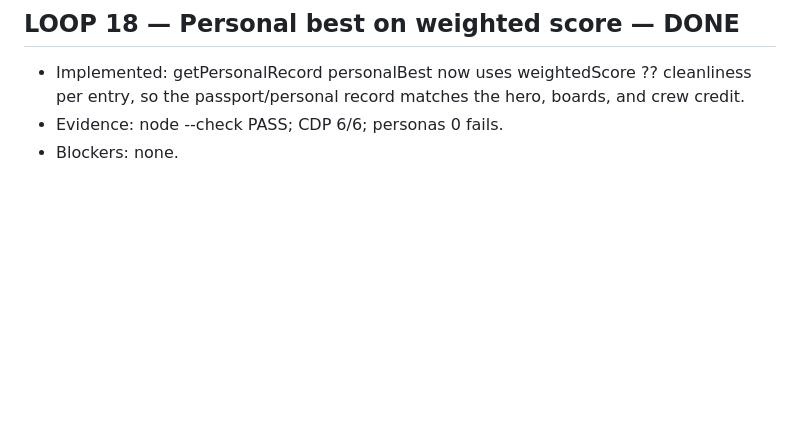
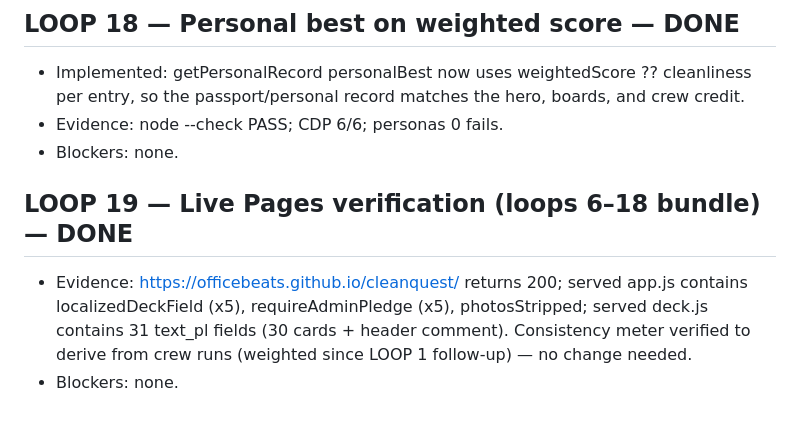
Before and after one commit to officebeats/cleanquest, a Markdown page: OVERNIGHT-LOG.md, the part around the change. Rendered like a GitHub page; blank space fills up the shorter version.

Commit message:
LOOP 19: live Pages verification of loops 6-18 bundle

```diff
--- a/OVERNIGHT-LOG.md
+++ b/OVERNIGHT-LOG.md
@@ -235,3 +235,7 @@ One entry per step/chunk: letter, start/finish (HH:MM CT), result, evidence, dec
 - Implemented: getPersonalRecord personalBest now uses weightedScore ?? cleanliness per entry, so the passport/personal record matches the hero, boards, and crew credit.
 - Evidence: node --check PASS; CDP 6/6; personas 0 fails.
 - Blockers: none.
+
+## LOOP 19 — Live Pages verification (loops 6–18 bundle) — DONE
+- Evidence: https://officebeats.github.io/cleanquest/ returns 200; served app.js contains localizedDeckField (x5), requireAdminPledge (x5), photosStripped; served deck.js contains 31 text_pl fields (30 cards + header comment). Consistency meter verified to derive from crew runs (weighted since LOOP 1 follow-up) — no change needed.
+- Blockers: none.
```
